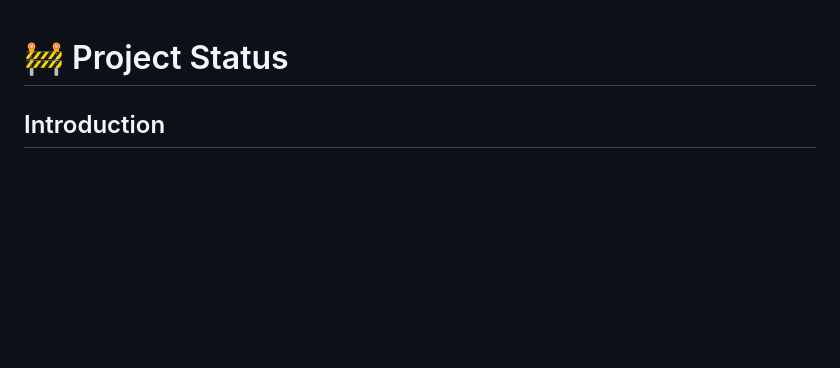
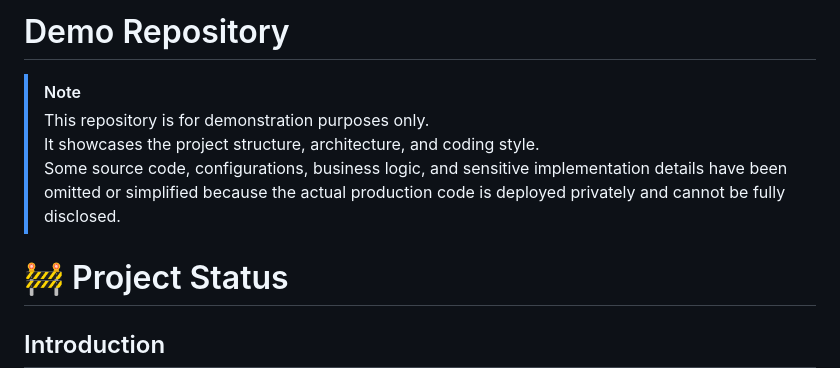
Before and after one commit to Brian-maxx/x-soci, a Markdown page: Readme.md, the part around the change. Rendered like a GitHub page; blank space fills up the shorter version.

```diff
--- a/Readme.md
+++ b/Readme.md
@@ -1,3 +1,11 @@
+# Demo Repository
+
+> [!NOTE]
+> This repository is for demonstration purposes only.
+> It showcases the project structure, architecture, and coding style.
+> Some source code, configurations, business logic, and sensitive implementation details have been omitted or simplified because the actual production code is deployed privately and cannot be fully disclosed.
+
+
 # 🚧 Project Status
 
 ## Introduction
```
